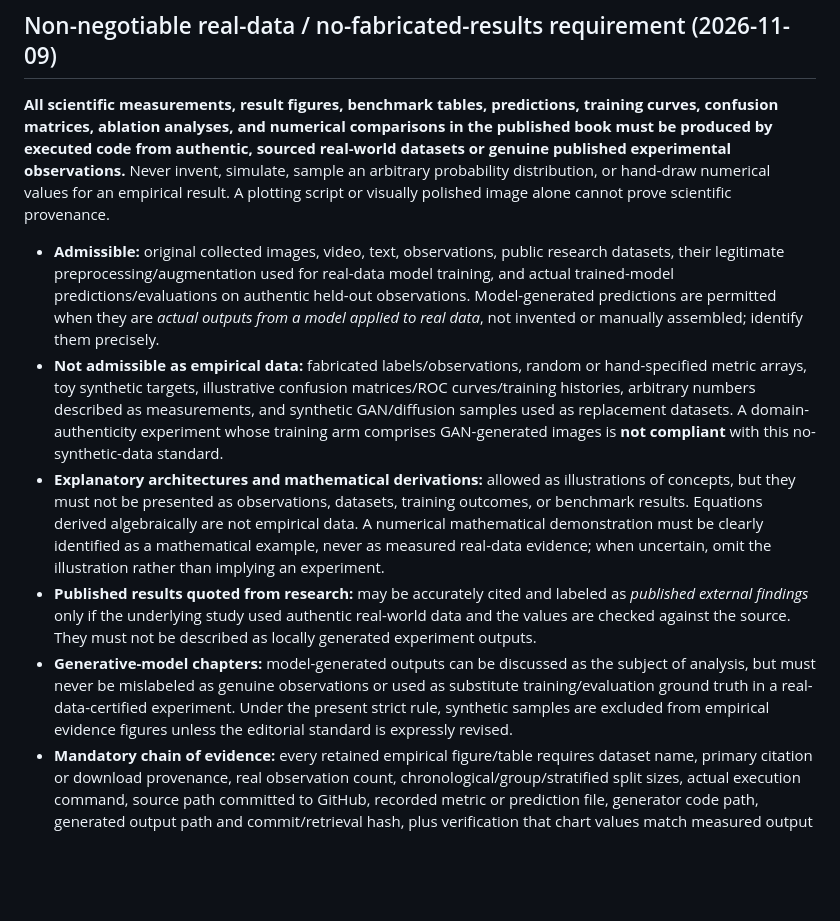
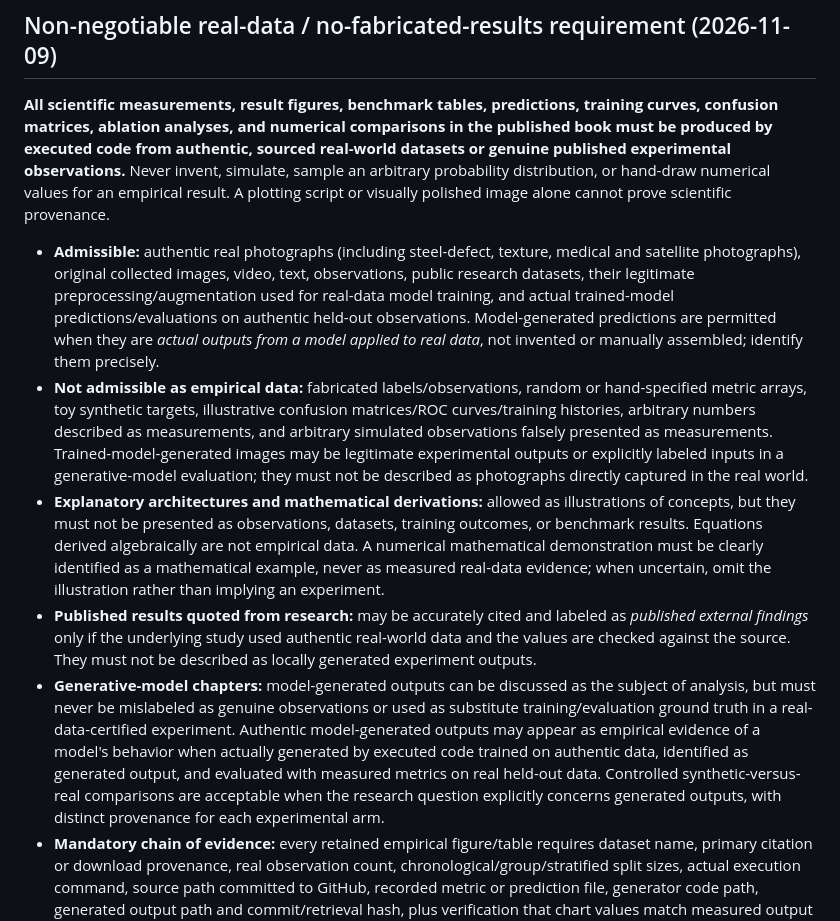
Before and after one commit to JLondon11/AppliedML, a Markdown page: CODE_PUBLICATION_STANDARD.md, the part around the change. Drawn GitHub-style; blank space fills up the shorter version.

Commit message:
Clarify real photographs are authentic data and measured GAN output comparisons are valid experiments

```diff
--- a/CODE_PUBLICATION_STANDARD.md
+++ b/CODE_PUBLICATION_STANDARD.md
@@ -28,11 +28,11 @@ Future PR/release checklist: run the code, regenerate scientific outputs, confir
 
 **All scientific measurements, result figures, benchmark tables, predictions, training curves, confusion matrices, ablation analyses, and numerical comparisons in the published book must be produced by executed code from authentic, sourced real-world datasets or genuine published experimental observations.** Never invent, simulate, sample an arbitrary probability distribution, or hand-draw numerical values for an empirical result. A plotting script or visually polished image alone cannot prove scientific provenance.
 
-- **Admissible:** original collected images, video, text, observations, public research datasets, their legitimate preprocessing/augmentation used for real-data model training, and actual trained-model predictions/evaluations on authentic held-out observations. Model-generated predictions are permitted when they are *actual outputs from a model applied to real data*, not invented or manually assembled; identify them precisely.
-- **Not admissible as empirical data:** fabricated labels/observations, random or hand-specified metric arrays, toy synthetic targets, illustrative confusion matrices/ROC curves/training histories, arbitrary numbers described as measurements, and synthetic GAN/diffusion samples used as replacement datasets. A domain-authenticity experiment whose training arm comprises GAN-generated images is **not compliant** with this no-synthetic-data standard.
+- **Admissible:** authentic real photographs (including steel-defect, texture, medical and satellite photographs), original collected images, video, text, observations, public research datasets, their legitimate preprocessing/augmentation used for real-data model training, and actual trained-model predictions/evaluations on authentic held-out observations. Model-generated predictions are permitted when they are *actual outputs from a model applied to real data*, not invented or manually assembled; identify them precisely.
+- **Not admissible as empirical data:** fabricated labels/observations, random or hand-specified metric arrays, toy synthetic targets, illustrative confusion matrices/ROC curves/training histories, arbitrary numbers described as measurements, and arbitrary simulated observations falsely presented as measurements. Trained-model-generated images may be legitimate experimental outputs or explicitly labeled inputs in a generative-model evaluation; they must not be described as photographs directly captured in the real world.
 - **Explanatory architectures and mathematical derivations:** allowed as illustrations of concepts, but they must not be presented as observations, datasets, training outcomes, or benchmark results. Equations derived algebraically are not empirical data. A numerical mathematical demonstration must be clearly identified as a mathematical example, never as measured real-data evidence; when uncertain, omit the illustration rather than implying an experiment.
 - **Published results quoted from research:** may be accurately cited and labeled as *published external findings* only if the underlying study used authentic real-world data and the values are checked against the source. They must not be described as locally generated experiment outputs.
-- **Generative-model chapters:** model-generated outputs can be discussed as the subject of analysis, but must never be mislabeled as genuine observations or used as substitute training/evaluation ground truth in a real-data-certified experiment. Under the present strict rule, synthetic samples are excluded from empirical evidence figures unless the editorial standard is expressly revised.
+- **Generative-model chapters:** model-generated outputs can be discussed as the subject of analysis, but must never be mislabeled as genuine observations or used as substitute training/evaluation ground truth in a real-data-certified experiment. Authentic model-generated outputs may appear as empirical evidence of a model's behavior when actually generated by executed code trained on authentic data, identified as generated output, and evaluated with measured metrics on real held-out data. Controlled synthetic-versus-real comparisons are acceptable when the research question explicitly concerns generated outputs, with distinct provenance for each experimental arm.
 - **Mandatory chain of evidence:** every retained empirical figure/table requires dataset name, primary citation or download provenance, real observation count, chronological/group/stratified split sizes, actual execution command, source path committed to GitHub, recorded metric or prediction file, generator code path, generated output path and commit/retrieval hash, plus verification that chart values match measured output records.
 - **Exclusion rule:** if dataset origin, real-data status, run provenance, output matches, or GitHub source publication cannot be verified, remove the empirical claim/figure/table from the publication draft and mark the unit **HOLD**. Do not insert placeholder graphics, guess numbers, or count that unit as certified.
 
```
